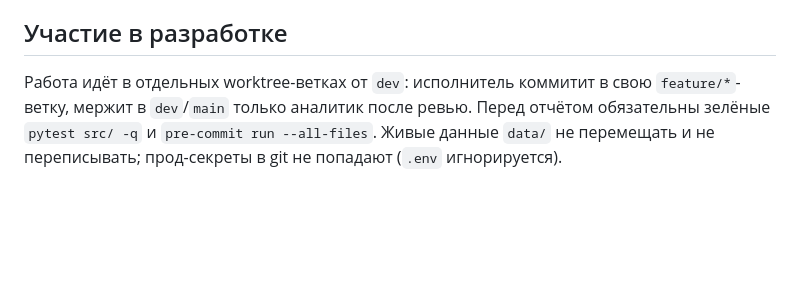
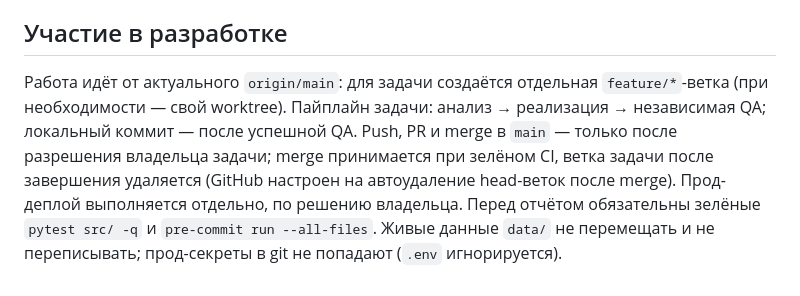
Before and after one commit to shifter1710/competitions, a Markdown page: README.md, the part around the change. Rendered like a GitHub page; blank space fills up the shorter version.

```diff
--- a/README.md
+++ b/README.md
@@ -314,8 +314,13 @@ JS минифицируется на этапе сборки образа (multi
 
 ## Участие в разработке
 
-Работа идёт в отдельных worktree-ветках от `dev`: исполнитель коммитит в
-свою `feature/*`-ветку, мержит в `dev`/`main` только аналитик после ревью.
-Перед отчётом обязательны зелёные `pytest src/ -q` и
-`pre-commit run --all-files`. Живые данные `data/` не перемещать и не
-переписывать; прод-секреты в git не попадают (`.env` игнорируется).
+Работа идёт от актуального `origin/main`: для задачи создаётся отдельная
+`feature/*`-ветка (при необходимости — свой worktree). Пайплайн задачи:
+анализ → реализация → независимая QA; локальный коммит — после успешной QA.
+Push, PR и merge в `main` — только после разрешения владельца задачи; merge
+принимается при зелёном CI, ветка задачи после завершения удаляется (GitHub
+настроен на автоудаление head-веток после merge). Прод-деплой выполняется
+отдельно, по решению владельца. Перед отчётом обязательны зелёные
+`pytest src/ -q` и `pre-commit run --all-files`. Живые данные `data/` не
+перемещать и не переписывать; прод-секреты в git не попадают (`.env`
+игнорируется).
```
Also changed, not shown: AGENTS.md (+2 -2 lines), docs/executor-brief.md (+6 -5 lines).
